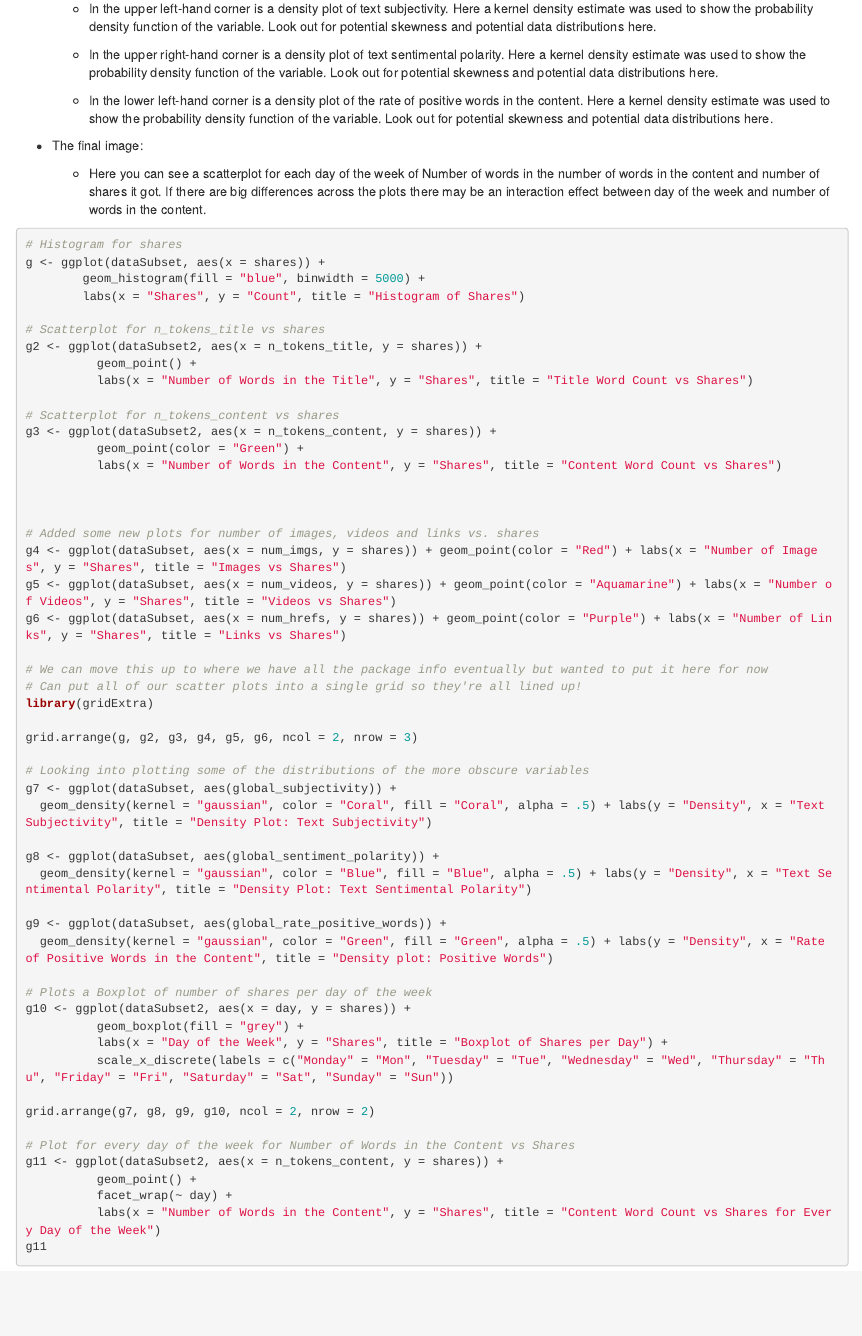
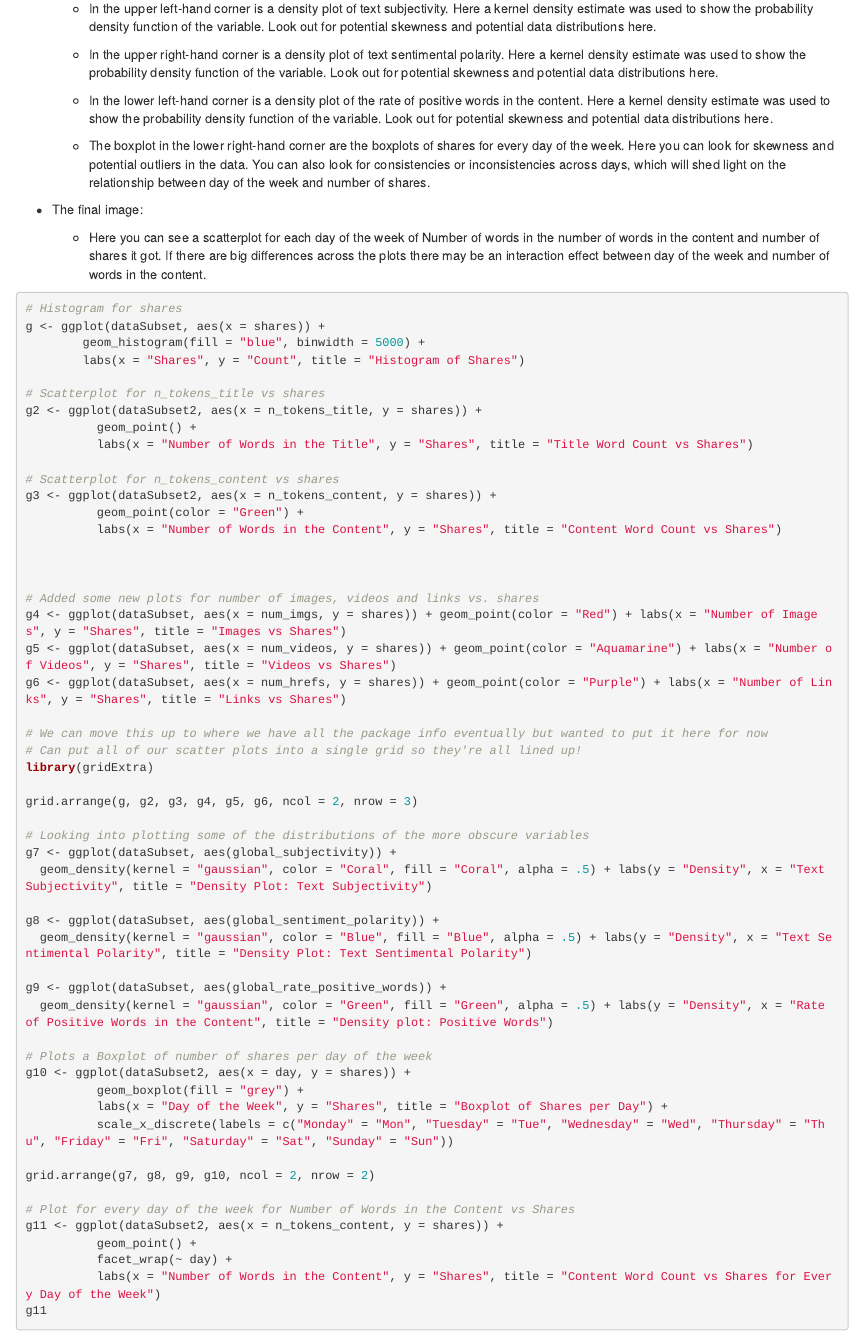
Before and after one commit to smcamino/King-Camino-Project-2, an R Markdown document (Project-2.Rmd): the page in a window 1100 px wide, from 1870 px down. Rendered offline with R 4.5, knitr and Pandoc, with nearby package versions; the code chunks are not run, so their results and figures are left out.

Commit message:
Boxplot Summary

```diff
--- a/Project-2.Rmd
+++ b/Project-2.Rmd
@@ -96,6 +96,8 @@ dataSubset2$day <- ifelse(dataSubset$weekday_is_monday == 1, "Monday",
   * In the upper right-hand corner is a density plot of text sentimental polarity. Here a kernel density estimate was used to show the probability density function of the variable. Look out for potential skewness and potential data distributions here.
 
   * In the lower left-hand corner is a density plot of the rate of positive words in the content. Here a kernel density estimate was used to show the probability density function of the variable. Look out for potential skewness and potential data distributions here.
+
+  * The boxplot in the lower right-hand corner are the boxplots of shares for every day of the week. Here you can look for skewness and potential outliers in the data. You can also look for consistencies or inconsistencies across days, which will shed light on the relationship between day of the week and number of shares.
 
 * The final image:
 
```
